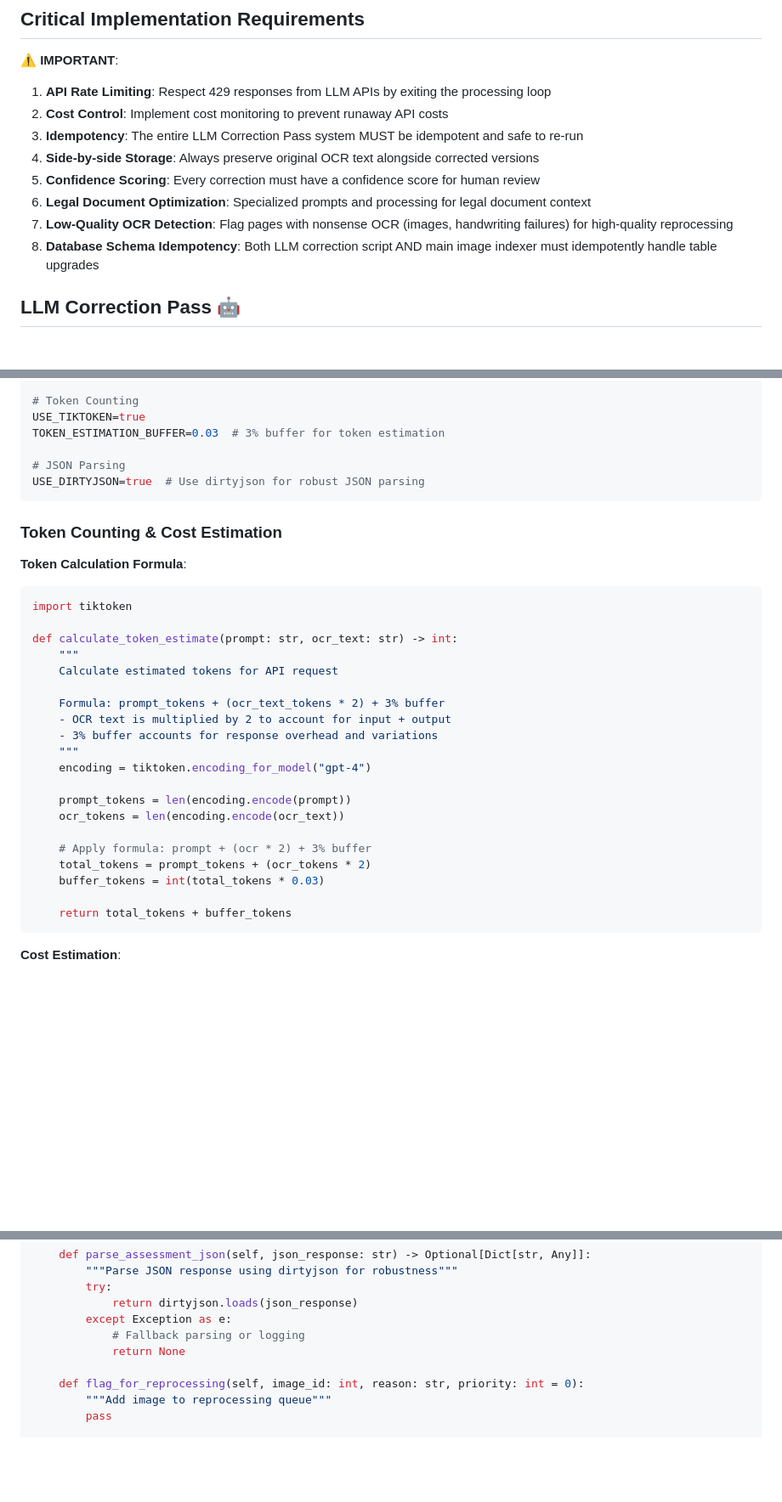
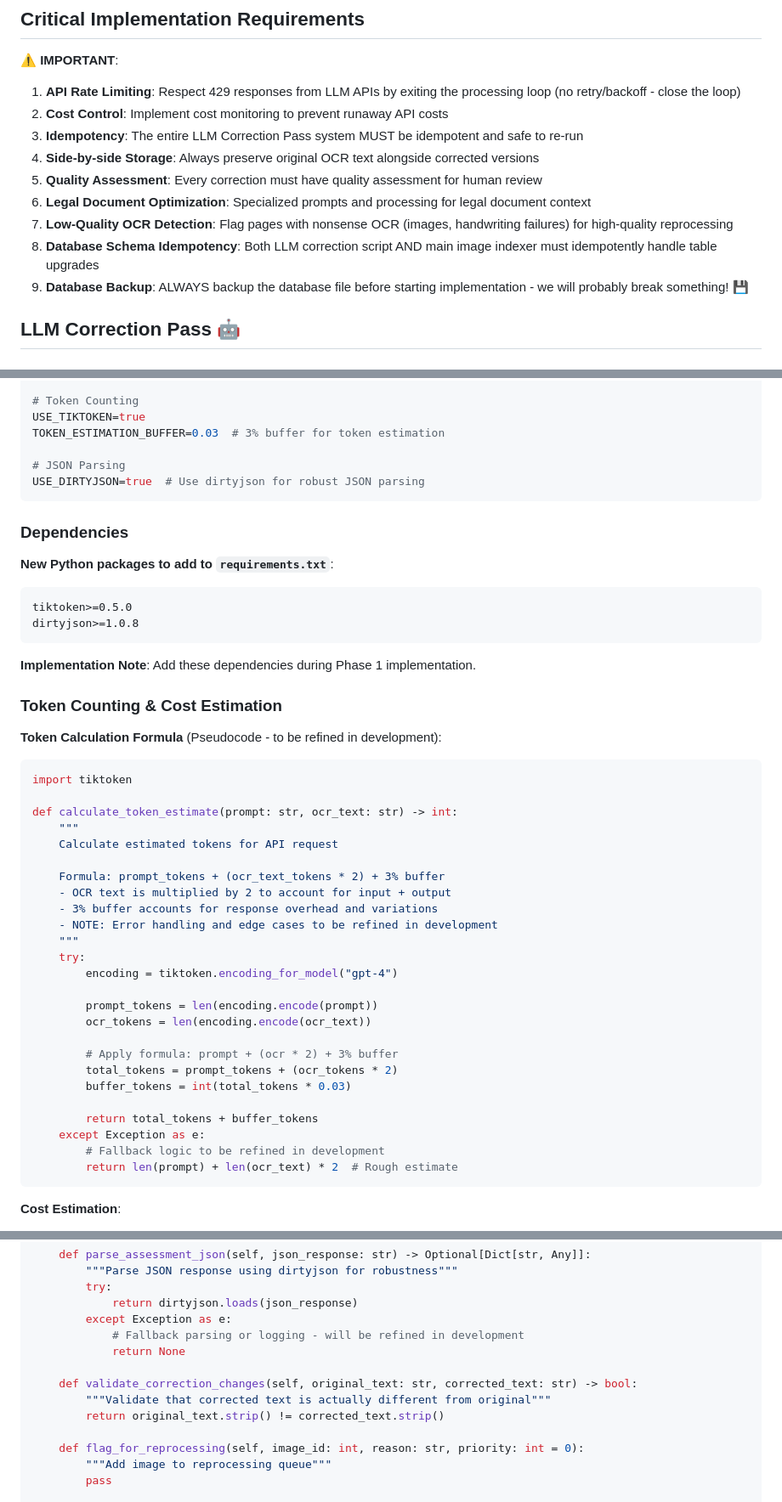
Before and after one commit to actuallyrizzn/epstein-browser, a Markdown page: docs/LLM_CORRECTION_PASS_PLAN.md, 3 parts joined by grey strips. Shown at 85% size. Rendered like a GitHub page; blank space fills up the shorter version.

````diff
--- a/docs/LLM_CORRECTION_PASS_PLAN.md
+++ b/docs/LLM_CORRECTION_PASS_PLAN.md
@@ -11,14 +11,15 @@ This document outlines the implementation plan for the LLM Correction Pass featu
 ## Critical Implementation Requirements
 
 **⚠️ IMPORTANT**:
-1. **API Rate Limiting**: Respect 429 responses from LLM APIs by exiting the processing loop
+1. **API Rate Limiting**: Respect 429 responses from LLM APIs by exiting the processing loop (no retry/backoff - close the loop)
 2. **Cost Control**: Implement cost monitoring to prevent runaway API costs
 3. **Idempotency**: The entire LLM Correction Pass system MUST be idempotent and safe to re-run
 4. **Side-by-side Storage**: Always preserve original OCR text alongside corrected versions
-5. **Confidence Scoring**: Every correction must have a confidence score for human review
+5. **Quality Assessment**: Every correction must have quality assessment for human review
 6. **Legal Document Optimization**: Specialized prompts and processing for legal document context
 7. **Low-Quality OCR Detection**: Flag pages with nonsense OCR (images, handwriting failures) for high-quality reprocessing
 8. **Database Schema Idempotency**: Both LLM correction script AND main image indexer must idempotently handle table upgrades
+9. **Database Backup**: ALWAYS backup the database file before starting implementation - we will probably break something! 💾
 
 ## LLM Correction Pass 🤖
 
@@ -330,9 +370,19 @@ TOKEN_ESTIMATION_BUFFER=0.03  # 3% buffer for token estimation
 USE_DIRTYJSON=true  # Use dirtyjson for robust JSON parsing
 ```
 
+### Dependencies
+
+**New Python packages to add to `requirements.txt`**:
+```
+tiktoken>=0.5.0
+dirtyjson>=1.0.8
+```
+
+**Implementation Note**: Add these dependencies during Phase 1 implementation.
+
 ### Token Counting & Cost Estimation
 
-**Token Calculation Formula**:
+**Token Calculation Formula** (Pseudocode - to be refined in development):
 ```python
 import tiktoken
 
@@ -343,17 +393,22 @@ def calculate_token_estimate(prompt: str, ocr_text: str) -> int:
     Formula: prompt_tokens + (ocr_text_tokens * 2) + 3% buffer
     - OCR text is multiplied by 2 to account for input + output
     - 3% buffer accounts for response overhead and variations
+    - NOTE: Error handling and edge cases to be refined in development
     """
-    encoding = tiktoken.encoding_for_model("gpt-4")
+    try:
+        encoding = tiktoken.encoding_for_model("gpt-4")
 
-    prompt_tokens = len(encoding.encode(prompt))
-    ocr_tokens = len(encoding.encode(ocr_text))
+        prompt_tokens = len(encoding.encode(prompt))
+        ocr_tokens = len(encoding.encode(ocr_text))
 
-    # Apply formula: prompt + (ocr * 2) + 3% buffer
-    total_tokens = prompt_tokens + (ocr_tokens * 2)
-    buffer_tokens = int(total_tokens * 0.03)
+        # Apply formula: prompt + (ocr * 2) + 3% buffer
+        total_tokens = prompt_tokens + (ocr_tokens * 2)
+        buffer_tokens = int(total_tokens * 0.03)
 
-    return total_tokens + buffer_tokens
+        return total_tokens + buffer_tokens
+    except Exception as e:
+        # Fallback logic to be refined in development
+        return len(prompt) + len(ocr_text) * 2  # Rough estimate
 ```
 
 **Cost Estimation**:
@@ -570,8 +620,12 @@ class OCRQualityAssessment:
         try:
             return dirtyjson.loads(json_response)
         except Exception as e:
-            # Fallback parsing or logging
+            # Fallback parsing or logging - will be refined in development
             return None
+
+    def validate_correction_changes(self, original_text: str, corrected_text: str) -> bool:
+        """Validate that corrected text is actually different from original"""
+        return original_text.strip() != corrected_text.strip()
 
     def flag_for_reprocessing(self, image_id: int, reason: str, priority: int = 0):
         """Add image to reprocessing queue"""
````
Also changed, not shown: other parts of docs/LLM_CORRECTION_PASS_PLAN.md (+46 -11 lines).
